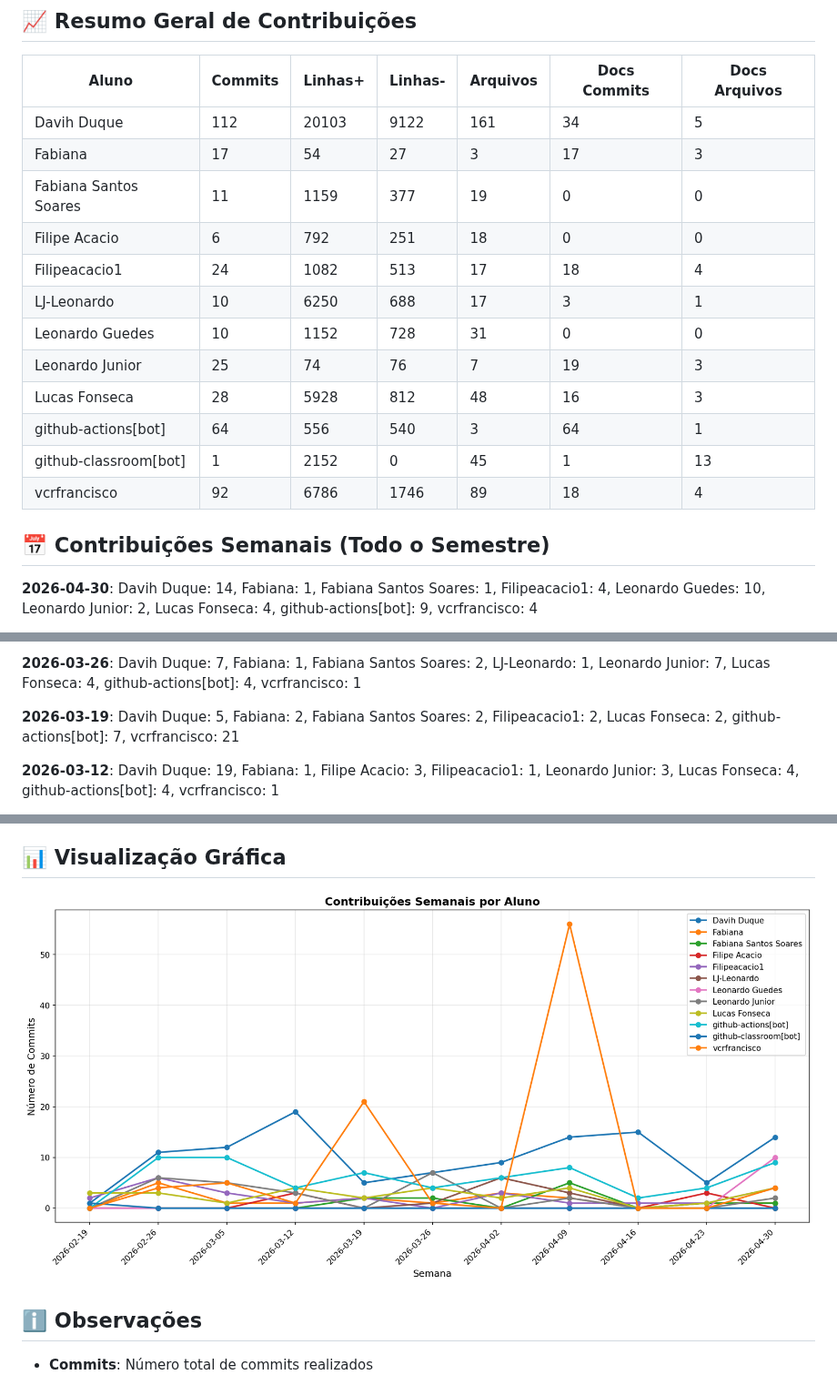
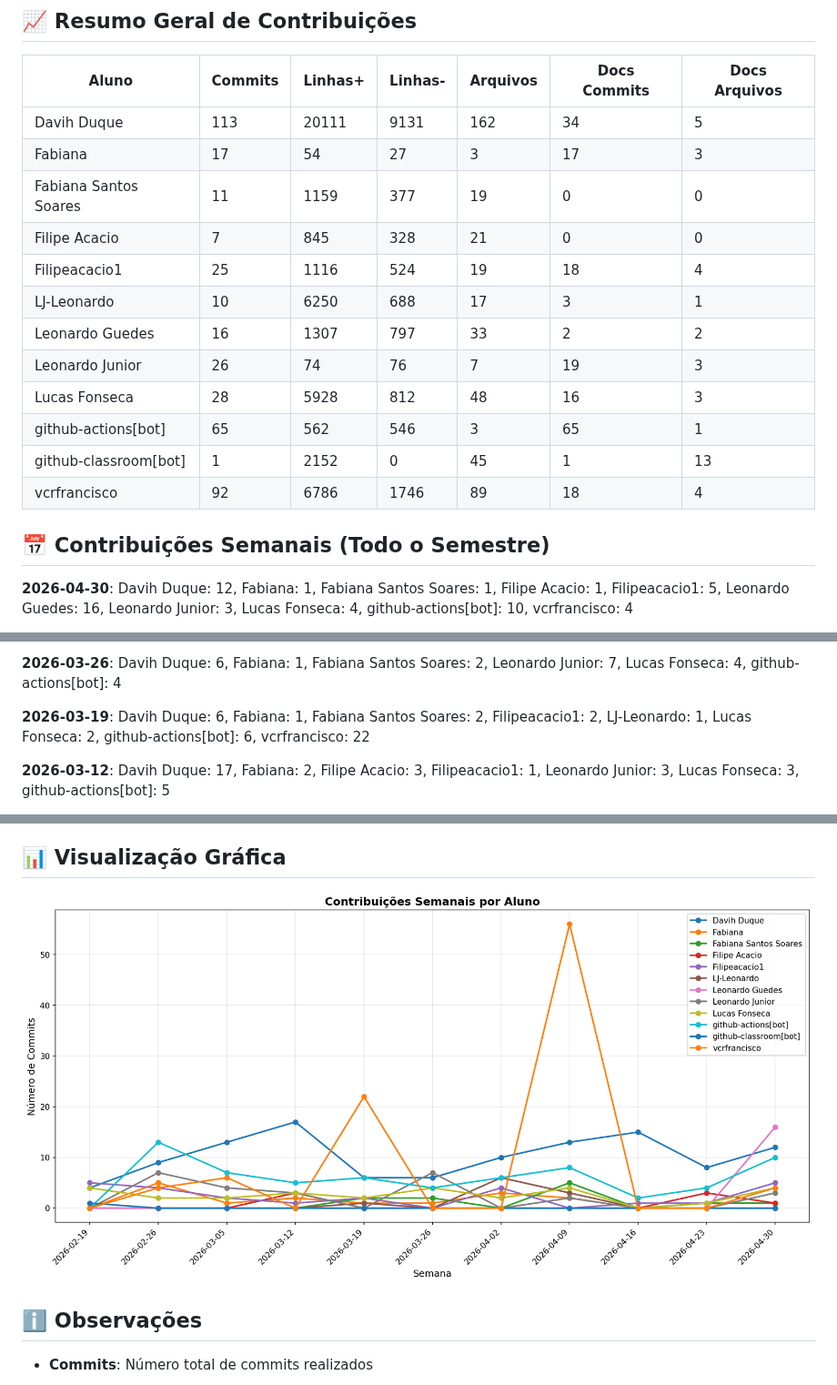
Before and after one commit to ICEI-PUC-Minas-PMV-SI/pmv-si-2026-1-pe6-t1-t1-g4-bibliotecapolaris, a Markdown page: docs/CONTRIBUTION_REPORT.md, 3 parts joined by grey strips. Shown at 91% size. Rendered like a GitHub page; pictures changed too: docs/img/contribution-weekly.png.

```diff
--- a/docs/CONTRIBUTION_REPORT.md
+++ b/docs/CONTRIBUTION_REPORT.md
@@ -8,21 +8,21 @@
 
 | Aluno                 |   Commits |   Linhas+ |   Linhas- |   Arquivos |   Docs Commits |   Docs Arquivos |
 |-----------------------|-----------|-----------|-----------|------------|----------------|-----------------|
-| Davih Duque           |       112 |     20103 |      9122 |        161 |             34 |               5 |
+| Davih Duque           |       113 |     20111 |      9131 |        162 |             34 |               5 |
 | Fabiana               |        17 |        54 |        27 |          3 |             17 |               3 |
 | Fabiana Santos Soares |        11 |      1159 |       377 |         19 |              0 |               0 |
-| Filipe Acacio         |         6 |       792 |       251 |         18 |              0 |               0 |
-| Filipeacacio1         |        24 |      1082 |       513 |         17 |             18 |               4 |
+| Filipe Acacio         |         7 |       845 |       328 |         21 |              0 |               0 |
+| Filipeacacio1         |        25 |      1116 |       524 |         19 |             18 |               4 |
 | LJ-Leonardo           |        10 |      6250 |       688 |         17 |              3 |               1 |
-| Leonardo Guedes       |        10 |      1152 |       728 |         31 |              0 |               0 |
-| Leonardo Junior       |        25 |        74 |        76 |          7 |             19 |               3 |
+| Leonardo Guedes       |        16 |      1307 |       797 |         33 |              2 |               2 |
+| Leonardo Junior       |        26 |        74 |        76 |          7 |             19 |               3 |
 | Lucas Fonseca         |        28 |      5928 |       812 |         48 |             16 |               3 |
-| github-actions[bot]   |        64 |       556 |       540 |          3 |             64 |               1 |
+| github-actions[bot]   |        65 |       562 |       546 |          3 |             65 |               1 |
 | github-classroom[bot] |         1 |      2152 |         0 |         45 |              1 |              13 |
 | vcrfrancisco          |        92 |      6786 |      1746 |         89 |             18 |               4 |
 
 
 ## 📅 Contribuições Semanais (Todo o Semestre)
 
-**2026-04-30**: Davih Duque: 14, Fabiana: 1, Fabiana Santos Soares: 1, Filipeacacio1: 4, Leonardo Guedes: 10, Leonardo Junior: 2, Lucas Fonseca: 4, github-actions[bot]: 9, vcrfrancisco: 4
+**2026-04-30**: Davih Duque: 12, Fabiana: 1, Fabiana Santos Soares: 1, Filipe Acacio: 1, Filipeacacio1: 5, Leonardo Guedes: 16, Leonardo Junior: 3, Lucas Fonseca: 4, github-actions[bot]: 10, vcrfrancisco: 4
 
@@ -36,7 +36,7 @@
 
-**2026-03-26**: Davih Duque: 7, Fabiana: 1, Fabiana Santos Soares: 2, LJ-Leonardo: 1, Leonardo Junior: 7, Lucas Fonseca: 4, github-actions[bot]: 4, vcrfrancisco: 1
+**2026-03-26**: Davih Duque: 6, Fabiana: 1, Fabiana Santos Soares: 2, Leonardo Junior: 7, Lucas Fonseca: 4, github-actions[bot]: 4
 
-**2026-03-19**: Davih Duque: 5, Fabiana: 2, Fabiana Santos Soares: 2, Filipeacacio1: 2, Lucas Fonseca: 2, github-actions[bot]: 7, vcrfrancisco: 21
+**2026-03-19**: Davih Duque: 6, Fabiana: 1, Fabiana Santos Soares: 2, Filipeacacio1: 2, LJ-Leonardo: 1, Lucas Fonseca: 2, github-actions[bot]: 6, vcrfrancisco: 22
 
-**2026-03-12**: Davih Duque: 19, Fabiana: 1, Filipe Acacio: 3, Filipeacacio1: 1, Leonardo Junior: 3, Lucas Fonseca: 4, github-actions[bot]: 4, vcrfrancisco: 1
+**2026-03-12**: Davih Duque: 17, Fabiana: 2, Filipe Acacio: 3, Filipeacacio1: 1, Leonardo Junior: 3, Lucas Fonseca: 3, github-actions[bot]: 5
 
```
Also changed, not shown: other parts of docs/CONTRIBUTION_REPORT.md (+7 -7 lines), docs/img/contribution-total.png.
